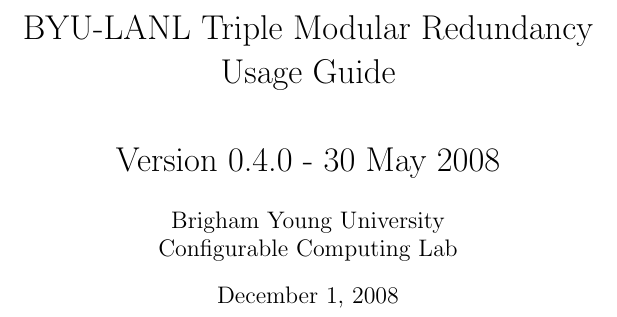
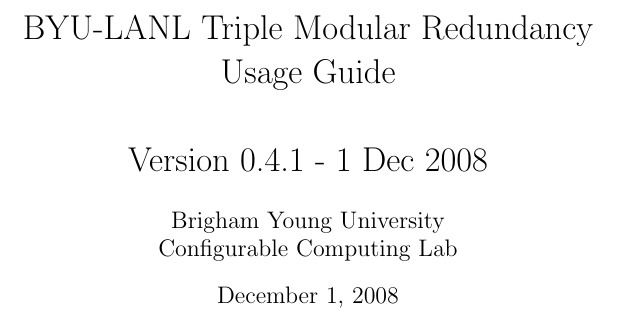
Before and after one commit to eddiehung/byuediftools, a LaTeX document (edu/byu/ece/edif/doc/jedif/JEdifTools.tex): part of page 1 of 42, cut so that both start at the same text. Compiled offline with pdfLaTeX.

Commit message:
Changed version and date

```diff
--- a/edu/byu/ece/edif/doc/jedif/JEdifTools.tex
+++ b/edu/byu/ece/edif/doc/jedif/JEdifTools.tex
@@ -73,7 +73,7 @@
 \makeatother
 
 \title{BYU-LANL Triple Modular Redundancy \\ Usage Guide \\ ~ \\
-  Version 0.4.0 - 30 May 2008 \\  }
+  Version 0.4.1 - 1 Dec 2008 \\  }
 
 \author{Brigham Young University \\ Configurable Computing Lab}
 
```
